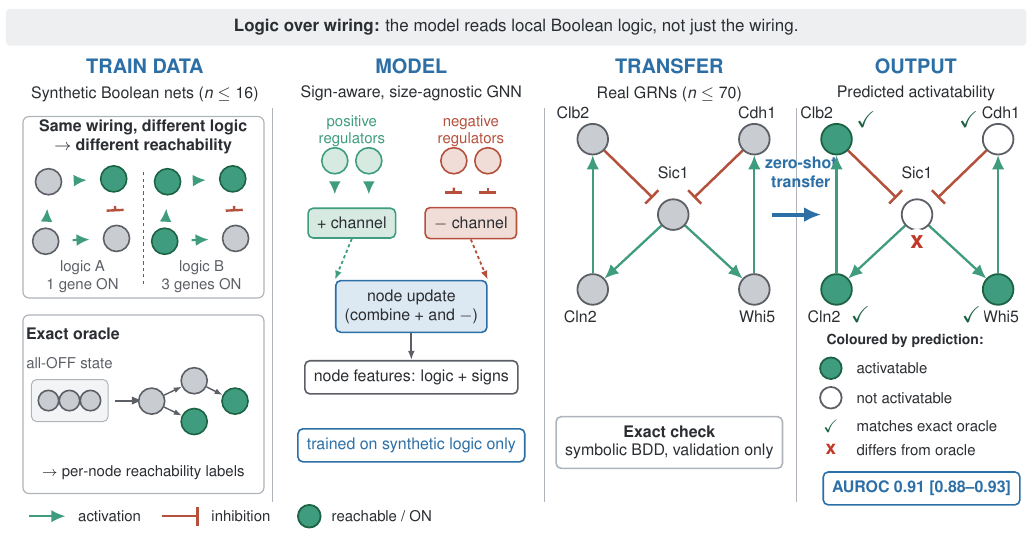
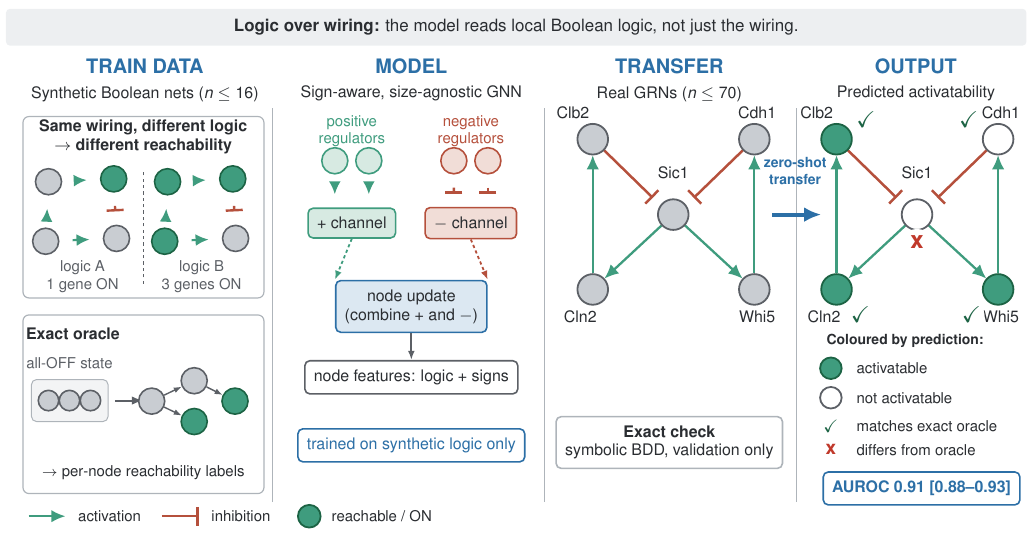
Before and after one commit to Beiciccc/attractornet, a LaTeX figure (fig_pipeline.tex): the whole page. Compiled offline with pdfLaTeX.

Commit message:
Fig 1: fix zero-shot label overlapping the green transfer-edge
Centre the 'zero-shot transfer' callout in the inter-zone gutter and drop
it to 7pt so it clears both vertical green activation edges (Whi5->Cdh1
and Cln2->Clb2).

```diff
--- a/fig_pipeline.tex
+++ b/fig_pipeline.tex
@@ -157,7 +157,7 @@
   \node[lab,fill=white,inner sep=1pt] at (1.82,2.36){Sic1}; \node[lab] at (0.18,-0.18){Cln2}; \node[lab] at (3.30,-0.18){Whi5};
 \end{scope}
 % zero-shot arrow
-\node[font=\fontsize{8}{9.5}\selectfont\bfseries,text=gnn,align=center] at (14.02,6.32){zero-shot\\transfer};
+\node[font=\fontsize{7}{8.5}\selectfont\bfseries,text=gnn,align=center] at (13.92,6.34){zero-shot\\transfer};
 \draw[-{Latex[length=3mm,width=2.6mm]},line width=2pt,gnn] (13.52,5.57)--(14.38,5.57);
 % exact check chip
 \node[box,draw=greyc,fill=white,text=ink,align=center] at (11.7,1.55)
```
Also changed, not shown: attractornet_tcbb.pdf, fig_pipeline.pdf.
